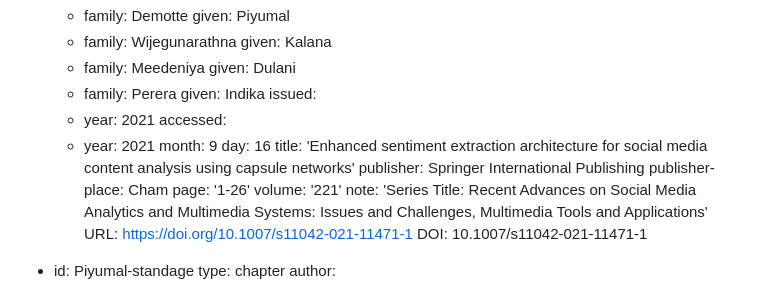
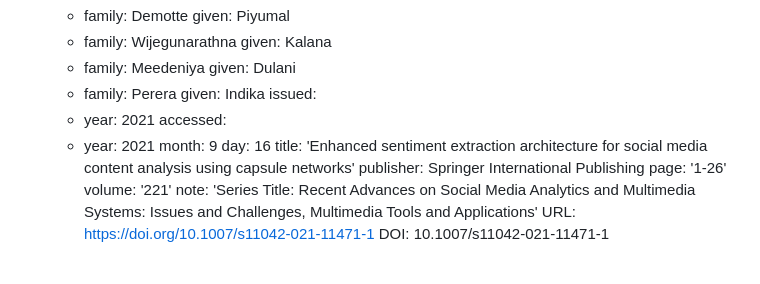
Before and after one commit to bqminh/bqminh.github.io, a Markdown page: people/demotte/index.md, the part around the change. Rendered like a GitHub page.

Commit message:
Updated profile

```diff
--- a/people/demotte/index.md
+++ b/people/demotte/index.md
@@ -124,7 +124,6 @@ references:
     day: 16
   title: 'Enhanced sentiment extraction architecture for social media content analysis using capsule networks'
   publisher: Springer International Publishing
-  publisher-place: Cham
   page: '1-26'
   volume: '221'
   note: 'Series Title: Recent Advances on Social Media Analytics and Multimedia Systems: Issues and Challenges,  Multimedia Tools and Applications'
```
